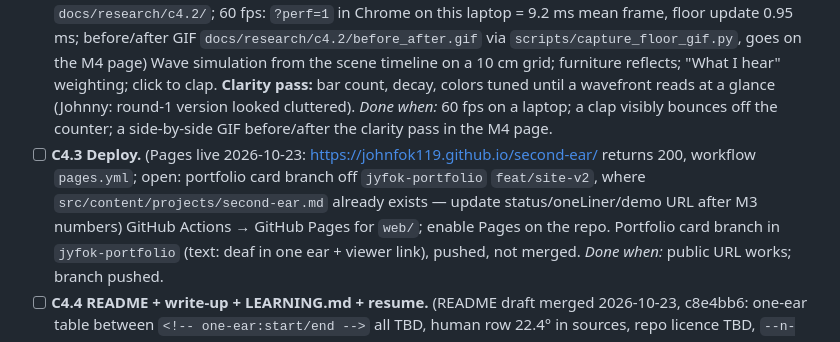
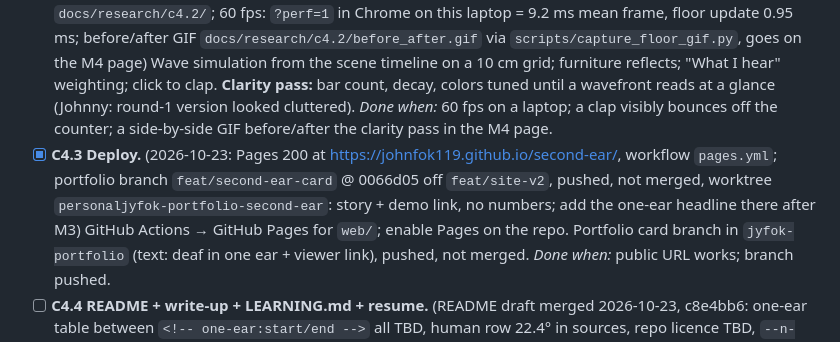
Before and after one commit to JohnFok119/second-ear, a Markdown page: PLAN.md, the part around the change. Drawn GitHub-style.

Commit message:
[DOCS] - tick C4.3: portfolio card branch pushed

```diff
--- a/PLAN.md
+++ b/PLAN.md
@@ -104,7 +104,7 @@ model table · M3 one-ear results + coffee-shop scene · M4 viewer live + README
   hear" weighting; click to clap. **Clarity pass:** bar count, decay, colors tuned until a wavefront reads at a
   glance (Johnny: round-1 version looked cluttered). *Done when:* 60 fps on a laptop; a clap visibly bounces off the
   counter; a side-by-side GIF before/after the clarity pass in the M4 page.
-- [ ] **C4.3 Deploy.** (Pages live 2026-10-23: https://johnfok119.github.io/second-ear/ returns 200, workflow `pages.yml`; open: portfolio card branch off `jyfok-portfolio` `feat/site-v2`, where `src/content/projects/second-ear.md` already exists — update status/oneLiner/demo URL after M3 numbers) GitHub Actions → GitHub Pages for `web/`; enable Pages on the repo. Portfolio card branch in
+- [x] **C4.3 Deploy.** (2026-10-23: Pages 200 at https://johnfok119.github.io/second-ear/, workflow `pages.yml`; portfolio branch `feat/second-ear-card` @ 0066d05 off `feat/site-v2`, pushed, not merged, worktree `personaljyfok-portfolio-second-ear`: story + demo link, no numbers; add the one-ear headline there after M3) GitHub Actions → GitHub Pages for `web/`; enable Pages on the repo. Portfolio card branch in
   `jyfok-portfolio` (text: deaf in one ear + viewer link), pushed, not merged. *Done when:* public URL works; branch
   pushed.
 - [ ] **C4.4 README + write-up + LEARNING.md + resume.** (README draft merged 2026-10-23, c8e4bb6: one-ear table between `<!-- one-ear:start/end -->` all TBD, human row 22.4° in sources, repo licence TBD, `--n-scenes N` placeholder; worktree `.claude/worktrees/agent-a9480030768d22bbb` left for cleanup) README: story (deaf in one ear), GIFs, numbers table, how to
```
